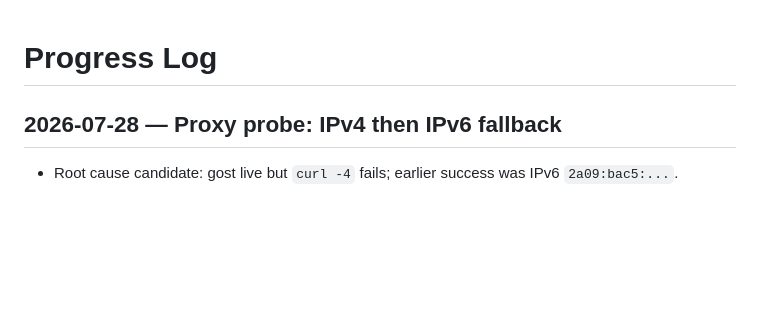
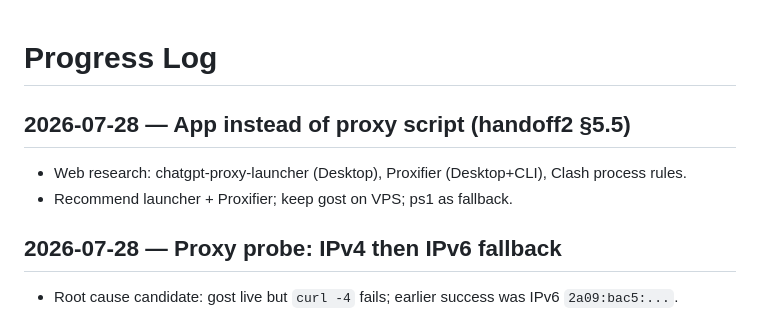
Before and after one commit to keith1011/pdf_converter, a Markdown page: progress.md, the part around the change. Rendered like a GitHub page; blank space fills up the shorter version.

Commit message:
docs: sync handoff2 goal table and progress for proxy apps
Co-authored-by: keith1011 <keith1011@users.noreply.github.com>

```diff
--- a/progress.md
+++ b/progress.md
@@ -1,4 +1,8 @@
 # Progress Log
+
+## 2026-07-28 — App instead of proxy script (handoff2 §5.5)
+- Web research: chatgpt-proxy-launcher (Desktop), Proxifier (Desktop+CLI), Clash process rules.
+- Recommend launcher + Proxifier; keep gost on VPS; ps1 as fallback.
 
 ## 2026-07-28 — Proxy probe: IPv4 then IPv6 fallback
 - Root cause candidate: gost live but `curl -4` fails; earlier success was IPv6 `2a09:bac5:...`.
```
Also changed, not shown: handoff2.md (+2 -2 lines).
